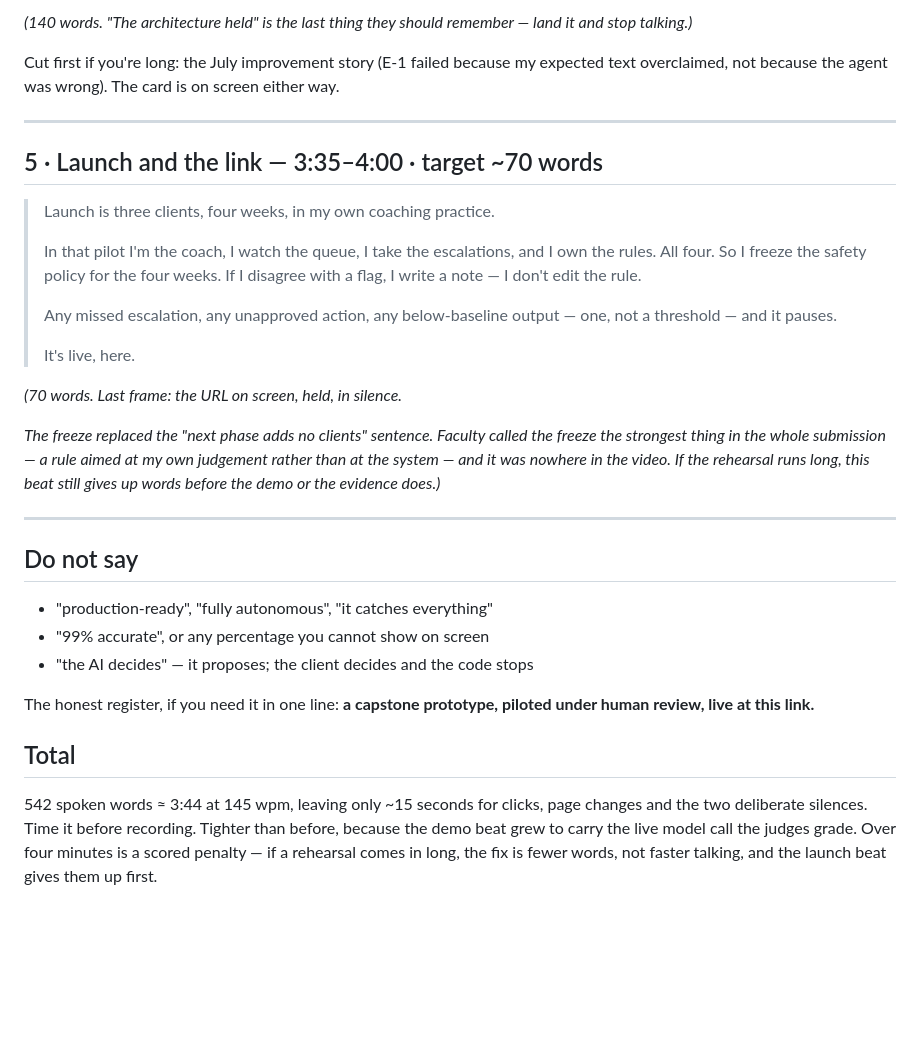
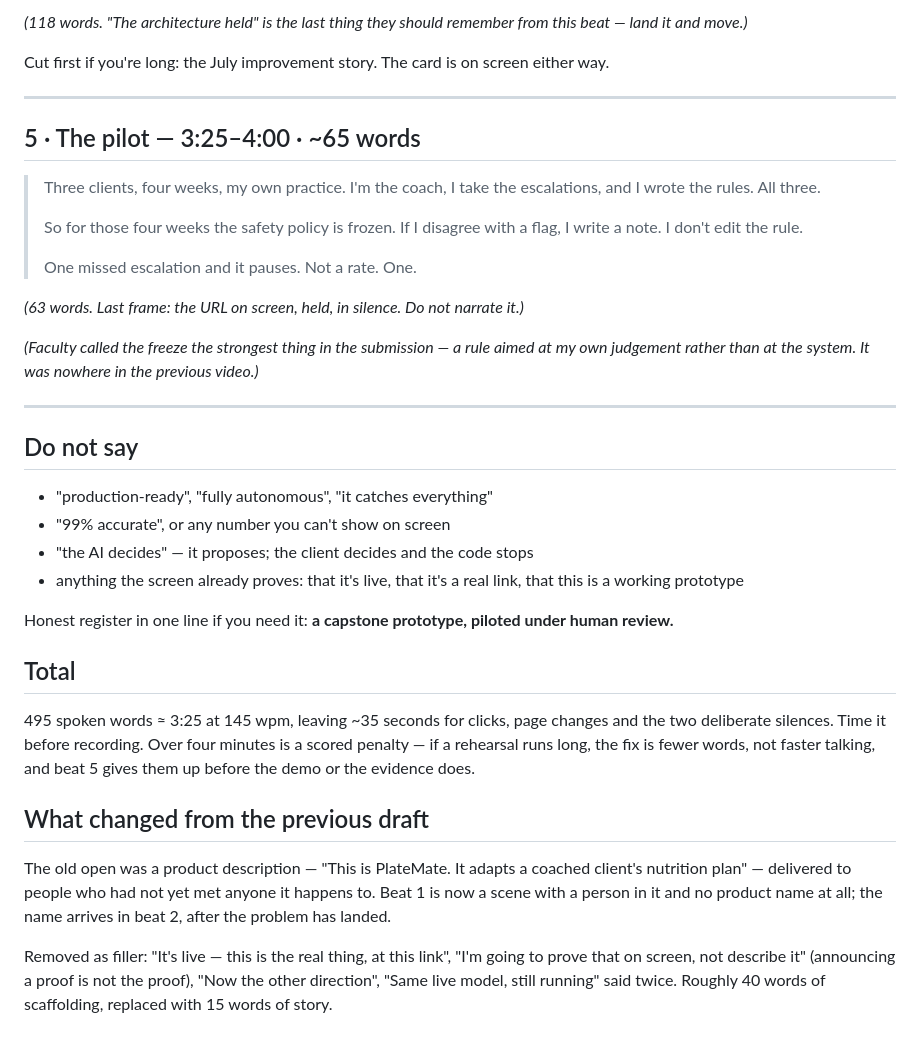
Before and after one commit to mistancevic/AI-Capstone-Project, a Markdown page: notes/video-script.md, the part around one of its changes. Drawn GitHub-style; blank space fills up the shorter version.

```diff
--- a/notes/video-script.md
+++ b/notes/video-script.md
@@ -105,49 +111,58 @@ the rubric grades. If you overrun, cut a clause from the arithmetic instead.)*
 
-*(140 words. "The architecture held" is the last thing they should remember —
-land it and stop talking.)*
+*(118 words. "The architecture held" is the last thing they should remember
+from this beat — land it and move.)*
 
-Cut first if you're long: the July improvement story (E-1 failed because my
-expected text overclaimed, not because the agent was wrong). The card is on
-screen either way.
+Cut first if you're long: the July improvement story. The card is on screen
+either way.
 
 ---
 
-## 5 · Launch and the link — 3:35–4:00 · target ~70 words
+## 5 · The pilot — 3:25–4:00 · ~65 words
 
-> Launch is three clients, four weeks, in my own coaching practice.
+> Three clients, four weeks, my own practice. I'm the coach, I take the
+> escalations, and I wrote the rules. All three.
 >
-> In that pilot I'm the coach, I watch the queue, I take the escalations, and I
-> own the rules. All four. So I freeze the safety policy for the four weeks. If
-> I disagree with a flag, I write a note — I don't edit the rule.
+> So for those four weeks the safety policy is frozen. If I disagree with a
+> flag, I write a note. I don't edit the rule.
 >
-> Any missed escalation, any unapproved action, any below-baseline output —
-> one, not a threshold — and it pauses.
->
-> It's live, here.
+> One missed escalation and it pauses. Not a rate. One.
 
-*(70 words. Last frame: the URL on screen, held, in silence.*
+*(63 words. Last frame: the URL on screen, held, in silence. Do not narrate
+it.)*
 
-*The freeze replaced the "next phase adds no clients" sentence. Faculty called
-the freeze the strongest thing in the whole submission — a rule aimed at my own
-judgement rather than at the system — and it was nowhere in the video. If the
-rehearsal runs long, this beat still gives up words before the demo or the
-evidence does.)*
+*(Faculty called the freeze the strongest thing in the submission — a rule
+aimed at my own judgement rather than at the system. It was nowhere in the
+previous video.)*
 
 ---
 
 ## Do not say
 
 - "production-ready", "fully autonomous", "it catches everything"
-- "99% accurate", or any percentage you cannot show on screen
+- "99% accurate", or any number you can't show on screen
 - "the AI decides" — it proposes; the client decides and the code stops
+- anything the screen already proves: that it's live, that it's a real link,
+  that this is a working prototype
 
-The honest register, if you need it in one line: **a capstone prototype,
-piloted under human review, live at this link.**
+Honest register in one line if you need it: **a capstone prototype, piloted
+under human review.**
 
 ## Total
 
-542 spoken words ≈ 3:44 at 145 wpm, leaving only ~15 seconds for clicks, page
-changes and the two deliberate silences. Time it before recording. Tighter than before, because the demo
-beat grew to carry the live model call the judges grade. Over four minutes is a
-scored penalty — if a rehearsal comes in long, the fix is fewer words, not
-faster talking, and the launch beat gives them up first.
+495 spoken words ≈ 3:25 at 145 wpm, leaving ~35 seconds for clicks, page
+changes and the two deliberate silences. Time it before recording. Over four
+minutes is a scored penalty — if a rehearsal runs long, the fix is fewer
+words, not faster talking, and beat 5 gives them up before the demo or the
+evidence does.
+
+## What changed from the previous draft
+
+The old open was a product description — "This is PlateMate. It adapts a
+coached client's nutrition plan" — delivered to people who had not yet met
+anyone it happens to. Beat 1 is now a scene with a person in it and no product
+name at all; the name arrives in beat 2, after the problem has landed.
+
+Removed as filler: "It's live — this is the real thing, at this link", "I'm
+going to prove that on screen, not describe it" (announcing a proof is not the
+proof), "Now the other direction", "Same live model, still running" said twice.
+Roughly 40 words of scaffolding, replaced with 15 words of story.
```
Also changed, not shown: other parts of notes/video-script.md (+66 -60 lines), notes/parked-ideas.md (+1 -0 lines).
